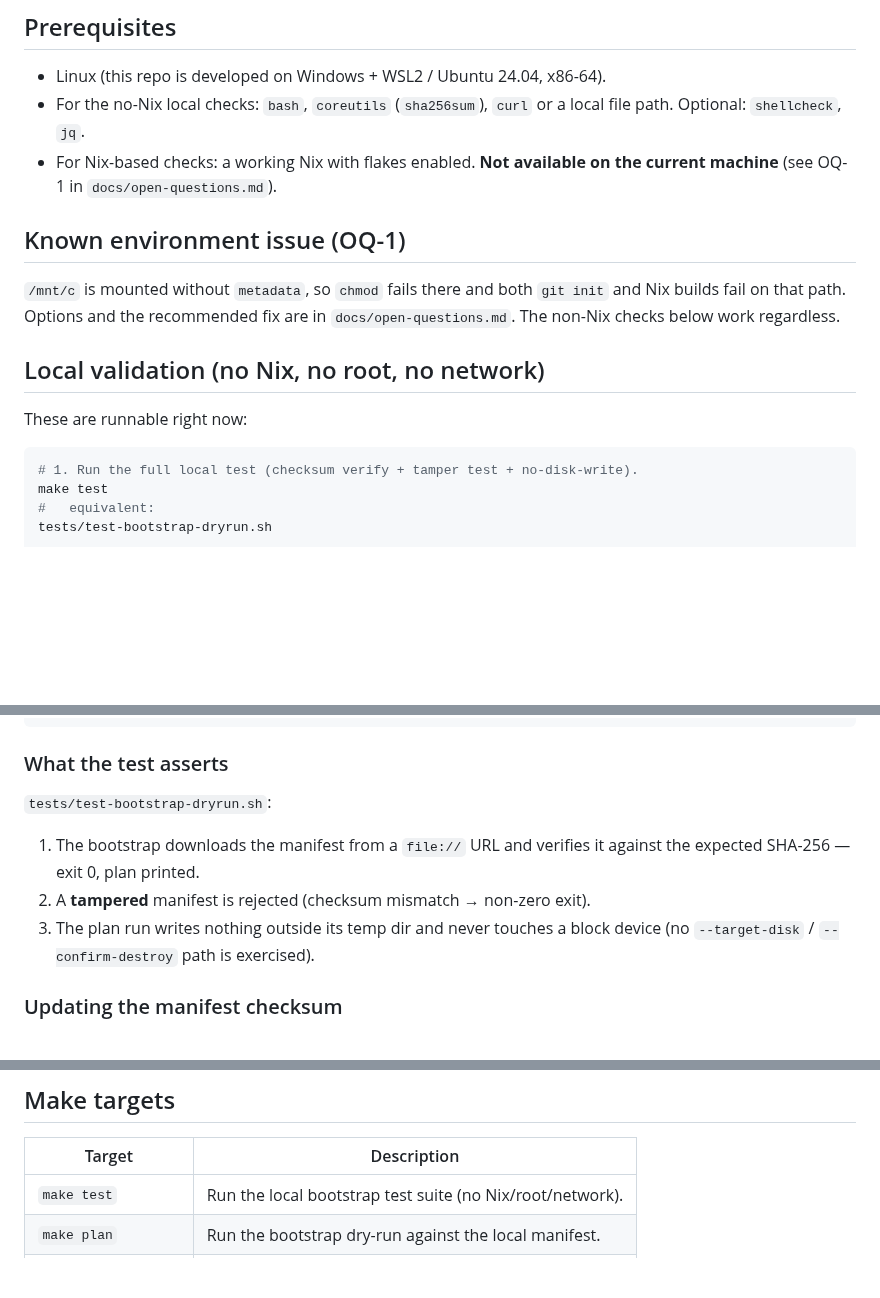
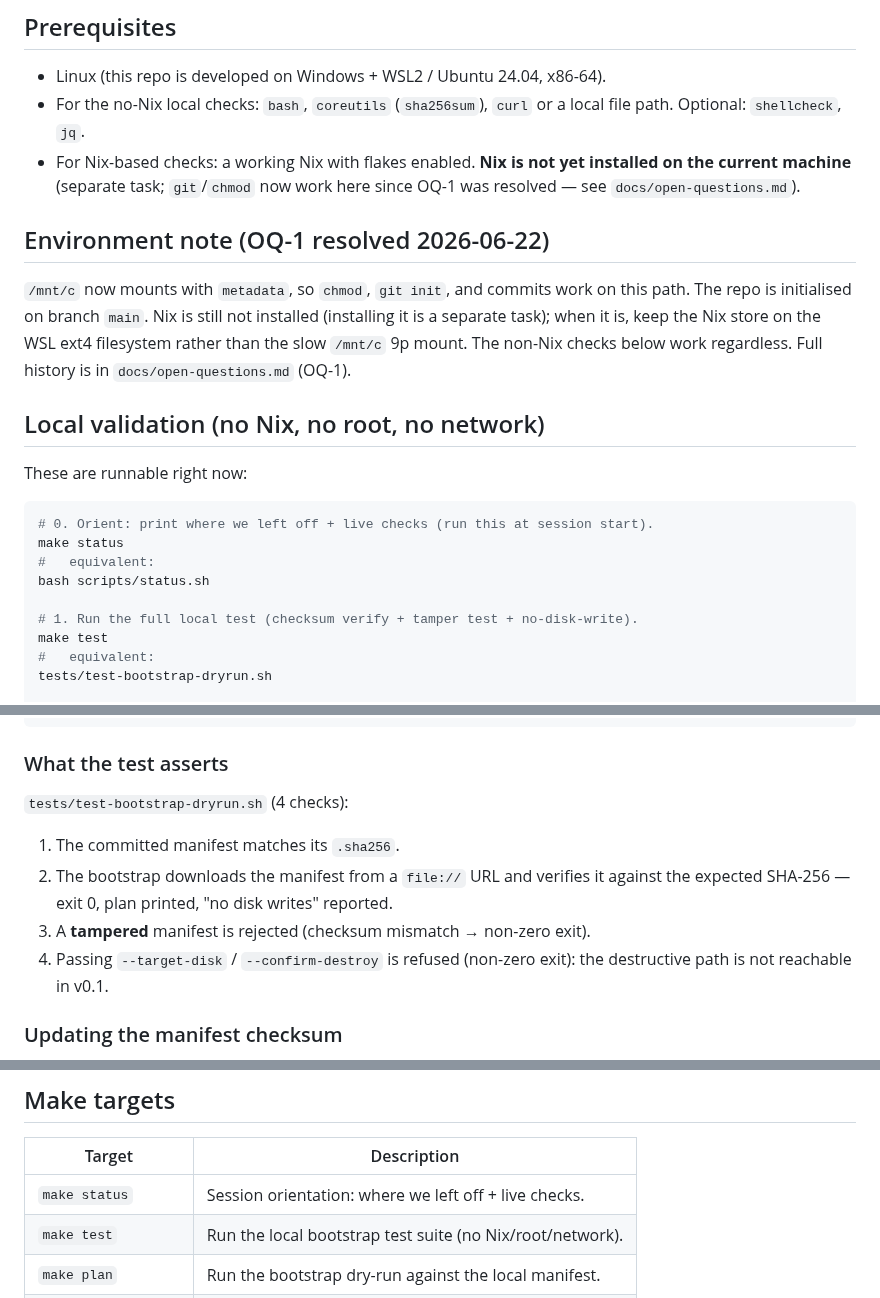
Before and after one commit to EduardWitteveen/dawo-appliance, a Markdown page: docs/development.md, 3 parts joined by grey strips. Rendered like a GitHub page; blank space fills up the shorter version.

Commit message:
docs: sync development.md with current state
- OQ-1 marked resolved (metadata on; git works, Nix still a separate task).
- "What the test asserts" now lists all 4 checks the suite runs.
- Add `make status` to the local-validation steps and the make-targets table.

Co-Authored-By: Claude Opus 4.8 (1M context) <noreply@anthropic.com>

````diff
--- a/docs/development.md
+++ b/docs/development.md
@@ -7,20 +7,28 @@
 - Linux (this repo is developed on Windows + WSL2 / Ubuntu 24.04, x86-64).
 - For the no-Nix local checks: `bash`, `coreutils` (`sha256sum`), `curl` or a
   local file path. Optional: `shellcheck`, `jq`.
-- For Nix-based checks: a working Nix with flakes enabled. **Not available on
-  the current machine** (see OQ-1 in `docs/open-questions.md`).
+- For Nix-based checks: a working Nix with flakes enabled. **Nix is not yet
+  installed on the current machine** (separate task; `git`/`chmod` now work here
+  since OQ-1 was resolved — see `docs/open-questions.md`).
 
-## Known environment issue (OQ-1)
+## Environment note (OQ-1 resolved 2026-06-22)
 
-`/mnt/c` is mounted without `metadata`, so `chmod` fails there and both
-`git init` and Nix builds fail on that path. Options and the recommended fix are
-in `docs/open-questions.md`. The non-Nix checks below work regardless.
+`/mnt/c` now mounts with `metadata`, so `chmod`, `git init`, and commits work on
+this path. The repo is initialised on branch `main`. Nix is still not installed
+(installing it is a separate task); when it is, keep the Nix store on the WSL
+ext4 filesystem rather than the slow `/mnt/c` 9p mount. The non-Nix checks below
+work regardless. Full history is in `docs/open-questions.md` (OQ-1).
 
 ## Local validation (no Nix, no root, no network)
 
 These are runnable right now:
 
 ```bash
+# 0. Orient: print where we left off + live checks (run this at session start).
+make status
+#   equivalent:
+bash scripts/status.sh
+
 # 1. Run the full local test (checksum verify + tamper test + no-disk-write).
 make test
 #   equivalent:
@@ -41,13 +49,15 @@ make fmt-check
 
 ### What the test asserts
 
-`tests/test-bootstrap-dryrun.sh`:
+`tests/test-bootstrap-dryrun.sh` (4 checks):
 
-1. The bootstrap downloads the manifest from a `file://` URL and verifies it
-   against the expected SHA-256 — exit 0, plan printed.
-2. A **tampered** manifest is rejected (checksum mismatch → non-zero exit).
-3. The plan run writes nothing outside its temp dir and never touches a block
-   device (no `--target-disk` / `--confirm-destroy` path is exercised).
+1. The committed manifest matches its `.sha256`.
+2. The bootstrap downloads the manifest from a `file://` URL and verifies it
+   against the expected SHA-256 — exit 0, plan printed, "no disk writes"
+   reported.
+3. A **tampered** manifest is rejected (checksum mismatch → non-zero exit).
+4. Passing `--target-disk` / `--confirm-destroy` is refused (non-zero exit): the
+   destructive path is not reachable in v0.1.
 
 ### Updating the manifest checksum
 
@@ -90,6 +100,7 @@ pins). When Nix is available, `nix flake check` will validate it.
 
 | Target | Description |
 | --- | --- |
+| `make status` | Session orientation: where we left off + live checks. |
 | `make test` | Run the local bootstrap test suite (no Nix/root/network). |
 | `make plan` | Run the bootstrap dry-run against the local manifest. |
 | `make manifest-sum` | Regenerate the manifest checksum file. |
````
